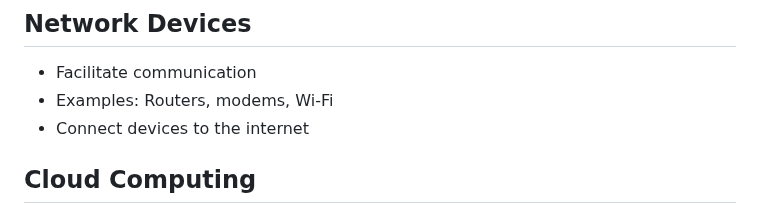
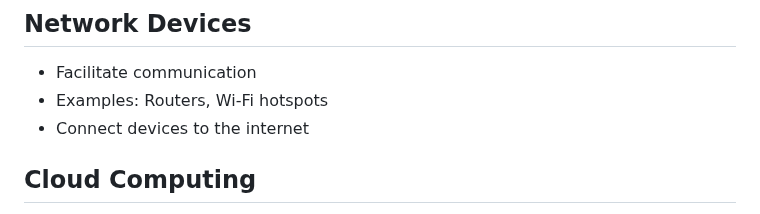
Before and after one commit to jncraton/elementary-computer-science-cpsc1030, a Markdown page: lectures/03-terminology.md, the part around the change. GitHub-like rendering.

Commit message:
Update network examples

```diff
--- a/lectures/03-terminology.md
+++ b/lectures/03-terminology.md
@@ -111,7 +111,7 @@ K-2.CD.1: Use appropriate terminology in identifying and describing computer har
 ## Network Devices
 
 - Facilitate communication
-- Examples: Routers, modems, Wi-Fi
+- Examples: Routers, Wi-Fi hotspots
 - Connect devices to the internet
 
 ## Cloud Computing
```
